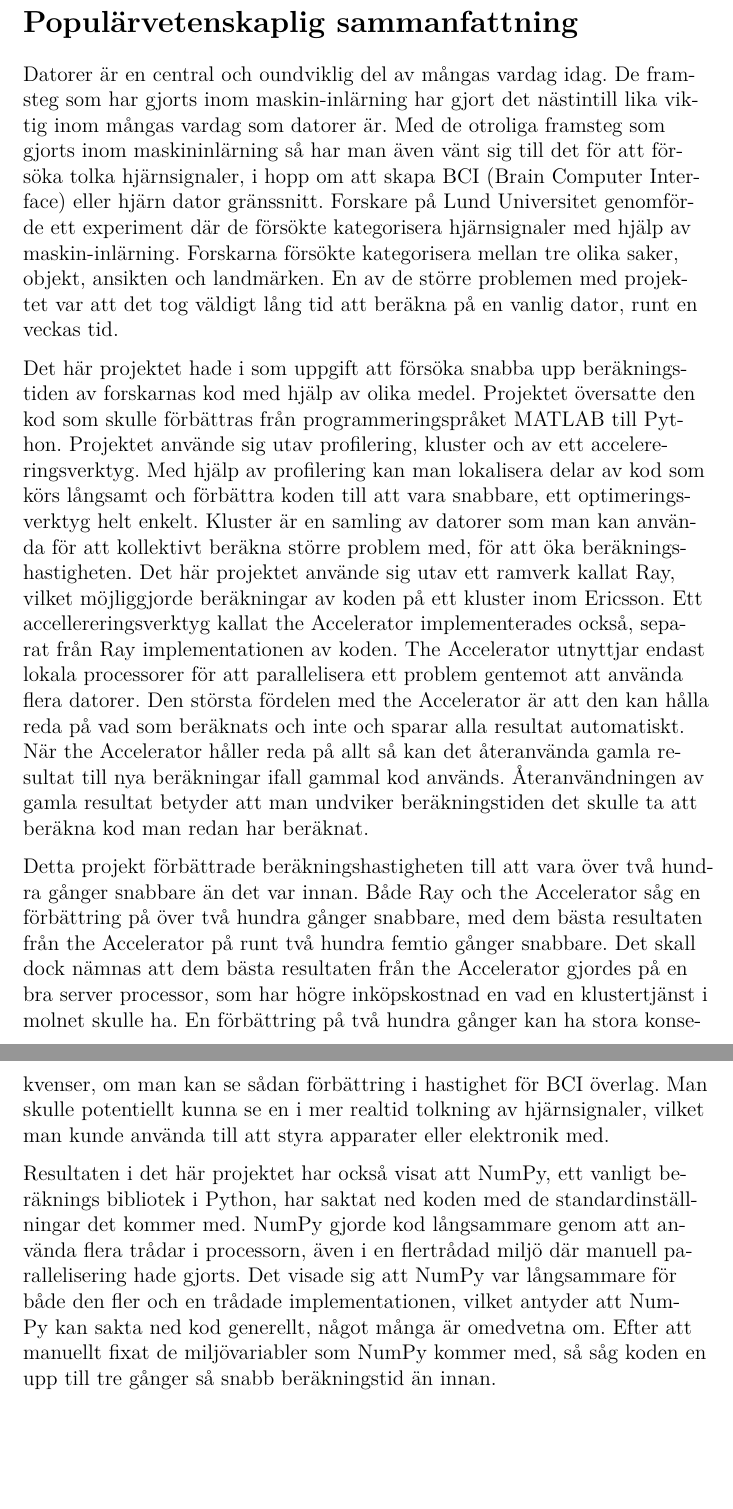
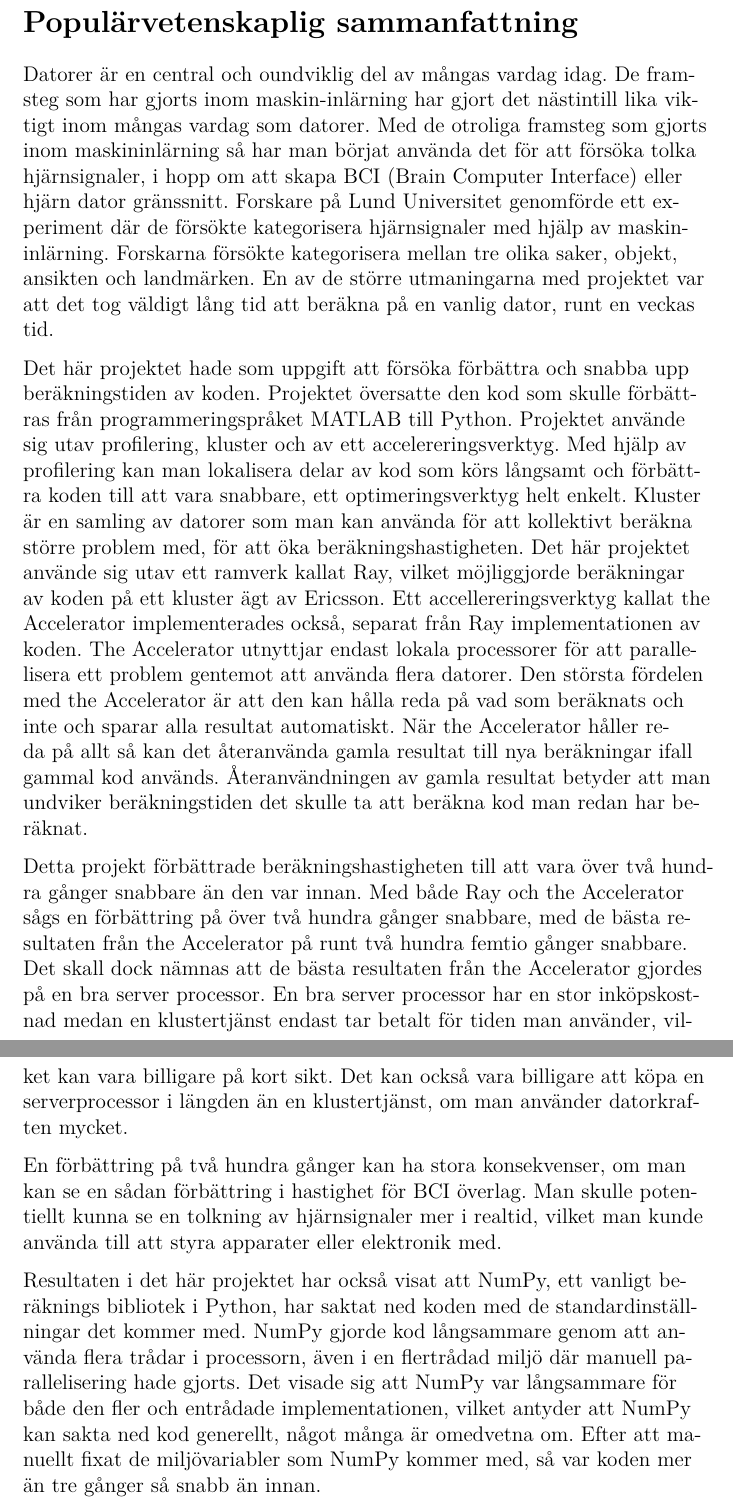
Before and after one commit to Xavantex/Master-Thesis, a LaTeX document (main.tex): two parts of pages 3 and 4 of 58, joined at a grey line, cut so that both start at the same text, the shorter picture padded with empty space. Compiled offline with pdfLaTeX.

Commit message:
3.1 maybe publish for gods sake

```diff
--- a/main.tex
+++ b/main.tex
@@ -242,34 +242,37 @@ Future work also includes an in-depth analysis of the NumPy source code, as the
 \begin{otherlanguage}{swedish}
 \section*{Populärvetenskaplig sammanfattning}
 Datorer är en central och oundviklig del av mångas vardag idag.
-De framsteg som har gjorts inom maskin-inlärning har gjort det nästintill lika viktig inom mångas vardag som datorer är.
-Med de otroliga framsteg som gjorts inom maskininlärning så har man även vänt sig till det för att försöka tolka hjärnsignaler, i hopp om att skapa BCI (Brain Computer Interface) eller hjärn dator gränssnitt.
+De framsteg som har gjorts inom maskin-inlärning har gjort det nästintill lika viktigt inom mångas vardag som datorer.
+Med de otroliga framsteg som gjorts inom maskininlärning så har man börjat använda det för att försöka tolka hjärnsignaler, i hopp om att skapa BCI (Brain Computer Interface) eller hjärn dator gränssnitt.
 Forskare på Lund Universitet genomförde ett experiment där de försökte kategorisera hjärnsignaler med hjälp av maskin-inlärning.
 Forskarna försökte kategorisera mellan tre olika saker, objekt, ansikten och landmärken.
-En av de större problemen med projektet var att det tog väldigt lång tid att beräkna på en vanlig dator, runt en veckas tid.
+En av de större utmaningarna med projektet var att det tog väldigt lång tid att beräkna på en vanlig dator, runt en veckas tid.
 
-Det här projektet hade i som uppgift att försöka snabba upp beräkningstiden av forskarnas kod med hjälp av olika medel.
+Det här projektet hade som uppgift att försöka förbättra och snabba upp beräkningstiden av koden.
 Projektet översatte den kod som skulle förbättras från programmeringspråket MATLAB till Python.
 Projektet använde sig utav profilering, kluster och av ett accelereringsverktyg.
 Med hjälp av profilering kan man lokalisera delar av kod som körs långsamt och förbättra koden till att vara snabbare, ett optimeringsverktyg helt enkelt.
 Kluster är en samling av datorer som man kan använda för att kollektivt beräkna större problem med, för att öka beräkningshastigheten.
-Det här projektet använde sig utav ett ramverk kallat Ray, vilket möjliggjorde beräkningar av koden på ett kluster inom Ericsson.
+Det här projektet använde sig utav ett ramverk kallat Ray, vilket möjliggjorde beräkningar av koden på ett kluster ägt av Ericsson.
 Ett accellereringsverktyg kallat the Accelerator implementerades också, separat från Ray implementationen av koden.
 The Accelerator utnyttjar endast lokala processorer för att parallelisera ett problem gentemot att använda flera datorer.
 Den största fördelen med the Accelerator är att den kan hålla reda på vad som beräknats och inte och sparar alla resultat automatiskt.
 När the Accelerator håller reda på allt så kan det återanvända gamla resultat till nya beräkningar ifall gammal kod används.
 Återanvändningen av gamla resultat betyder att man undviker beräkningstiden det skulle ta att beräkna kod man redan har beräknat.
 
-Detta projekt förbättrade beräkningshastigheten till att vara över två hundra gånger snabbare än det var innan.
-Både Ray och the Accelerator såg en förbättring på över två hundra gånger snabbare, med dem bästa resultaten från the Accelerator på runt två hundra femtio gånger snabbare.
-Det skall dock nämnas att dem bästa resultaten från the Accelerator gjordes på en bra server processor, som har högre inköpskostnad en vad en klustertjänst i molnet skulle ha.
-En förbättring på två hundra gånger kan ha stora konsekvenser, om man kan se sådan förbättring i hastighet för BCI överlag.
-Man skulle potentiellt kunna se en i mer realtid tolkning av hjärnsignaler, vilket man kunde använda till att styra apparater eller elektronik med.
+Detta projekt förbättrade beräkningshastigheten till att vara över två hundra gånger snabbare än den var innan.
+Med både Ray och the Accelerator sågs en förbättring på över två hundra gånger snabbare, med de bästa resultaten från the Accelerator på runt två hundra femtio gånger snabbare.
+Det skall dock nämnas att de bästa resultaten från the Accelerator gjordes på en bra server processor.
+En bra server processor har en stor inköpskostnad medan en klustertjänst endast tar betalt för tiden man använder, vilket kan vara billigare på kort sikt.
+Det kan också vara billigare att köpa en serverprocessor i längden än en klustertjänst, om man använder datorkraften mycket.
+
+En förbättring på två hundra gånger kan ha stora konsekvenser, om man kan se en sådan förbättring i hastighet för BCI överlag.
+Man skulle potentiellt kunna se en tolkning av hjärnsignaler mer i realtid, vilket man kunde använda till att styra apparater eller elektronik med.
 
 Resultaten i det här projektet har också visat att NumPy, ett vanligt beräknings bibliotek i Python, har saktat ned koden med de standardinställningar det kommer med.
 NumPy gjorde kod långsammare genom att använda flera trådar i processorn, även i en flertrådad miljö där manuell parallelisering hade gjorts.
-Det visade sig att NumPy var långsammare för både den fler och en trådade implementationen, vilket antyder att NumPy kan sakta ned kod generellt, något många är omedvetna om.
-Efter att manuellt fixat de miljövariabler som NumPy kommer med, så såg koden en upp till tre gånger så snabb beräkningstid än innan.
+Det visade sig att NumPy var långsammare för både den fler och entrådade implementationen, vilket antyder att NumPy kan sakta ned kod generellt, något många är omedvetna om.
+Efter att manuellt fixat de miljövariabler som NumPy kommer med, så var koden mer än tre gånger så snabb än innan.
 
 \end{otherlanguage}
 
```
Also changed, not shown: main.tex (14 more changed lines).
